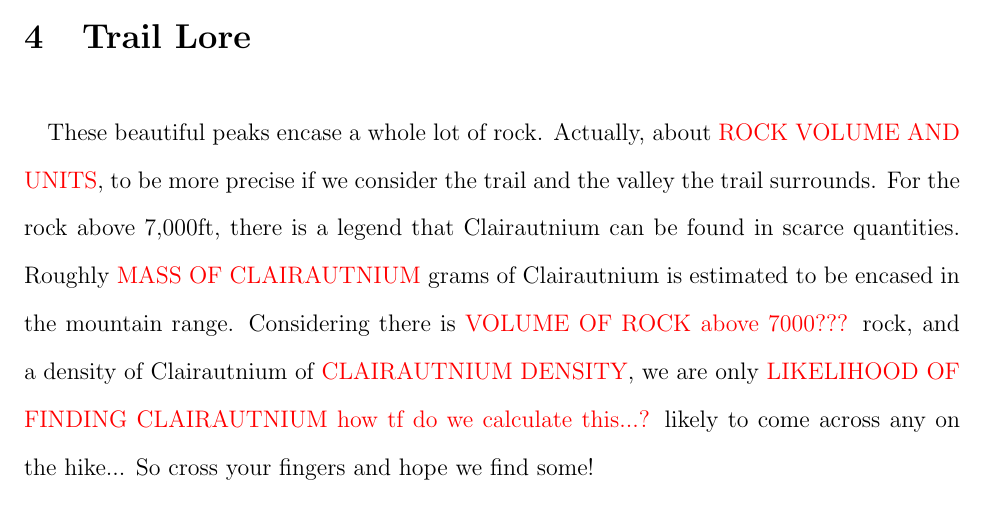
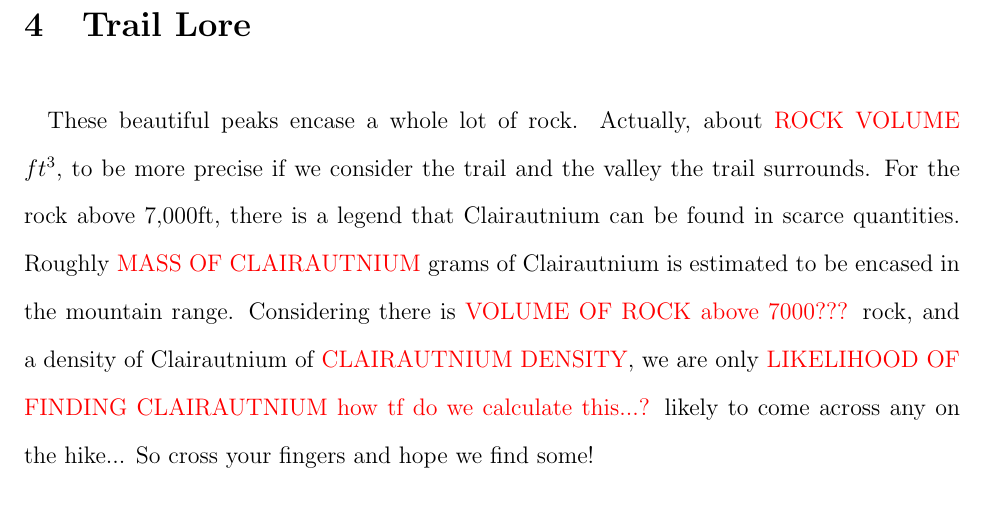
Before and after one commit to dav-land/project2, a LaTeX document (latex/project2.tex): part of page 5 of 6, cut so that both start at the same text. Compiled offline with pdfLaTeX.

Commit message:
little edits

```diff
--- a/latex/project2.tex
+++ b/latex/project2.tex
@@ -93,7 +93,7 @@
 %\setcounter{page}{12}
 \section{Trail Lore} \label{APPM2350proj02sec05}
 
-\quad These beautiful peaks encase a whole lot of rock. Actually, about \textcolor{red}{ROCK VOLUME AND UNITS}, to be more precise if we consider the trail and the valley the trail surrounds. For the rock above 7,000ft, there is a legend that Clairautnium can be found in scarce quantities. Roughly \textcolor{red}{MASS OF CLAIRAUTNIUM} grams of Clairautnium is estimated to be encased in the mountain range. Considering there is \textcolor{red}{VOLUME OF ROCK above 7000???} rock, and a density of Clairautnium of \textcolor{red}{CLAIRAUTNIUM DENSITY}, we are only \textcolor{red}{LIKELIHOOD OF FINDING CLAIRAUTNIUM how tf do we calculate this...?} likely to come across any on the hike... So cross your fingers and hope we find some!
+\quad These beautiful peaks encase a whole lot of rock. Actually, about \textcolor{red}{ROCK VOLUME} $ft^3$, to be more precise if we consider the trail and the valley the trail surrounds. For the rock above 7,000ft, there is a legend that Clairautnium can be found in scarce quantities. Roughly \textcolor{red}{MASS OF CLAIRAUTNIUM} grams of Clairautnium is estimated to be encased in the mountain range. Considering there is \textcolor{red}{VOLUME OF ROCK above 7000???} rock, and a density of Clairautnium of \textcolor{red}{CLAIRAUTNIUM DENSITY}, we are only \textcolor{red}{LIKELIHOOD OF FINDING CLAIRAUTNIUM how tf do we calculate this...?} likely to come across any on the hike... So cross your fingers and hope we find some!
 
 \quad Why would people care about Clairautnium you ask? Well legend has it that \textcolor{red}{SOME FUNNY LEGEND I'M NOT CREATIVE SORRY}
 %@@@@@@@@@@@@@@@@@@@@@@@@@@@@@@@@@@@@@@@@@@@@@@@@@@@@@@@@@@@@@@@@@@@@@@@@@@@@@@@@@@@@@@@@
```
Also changed, not shown: latex/project2.pdf.
